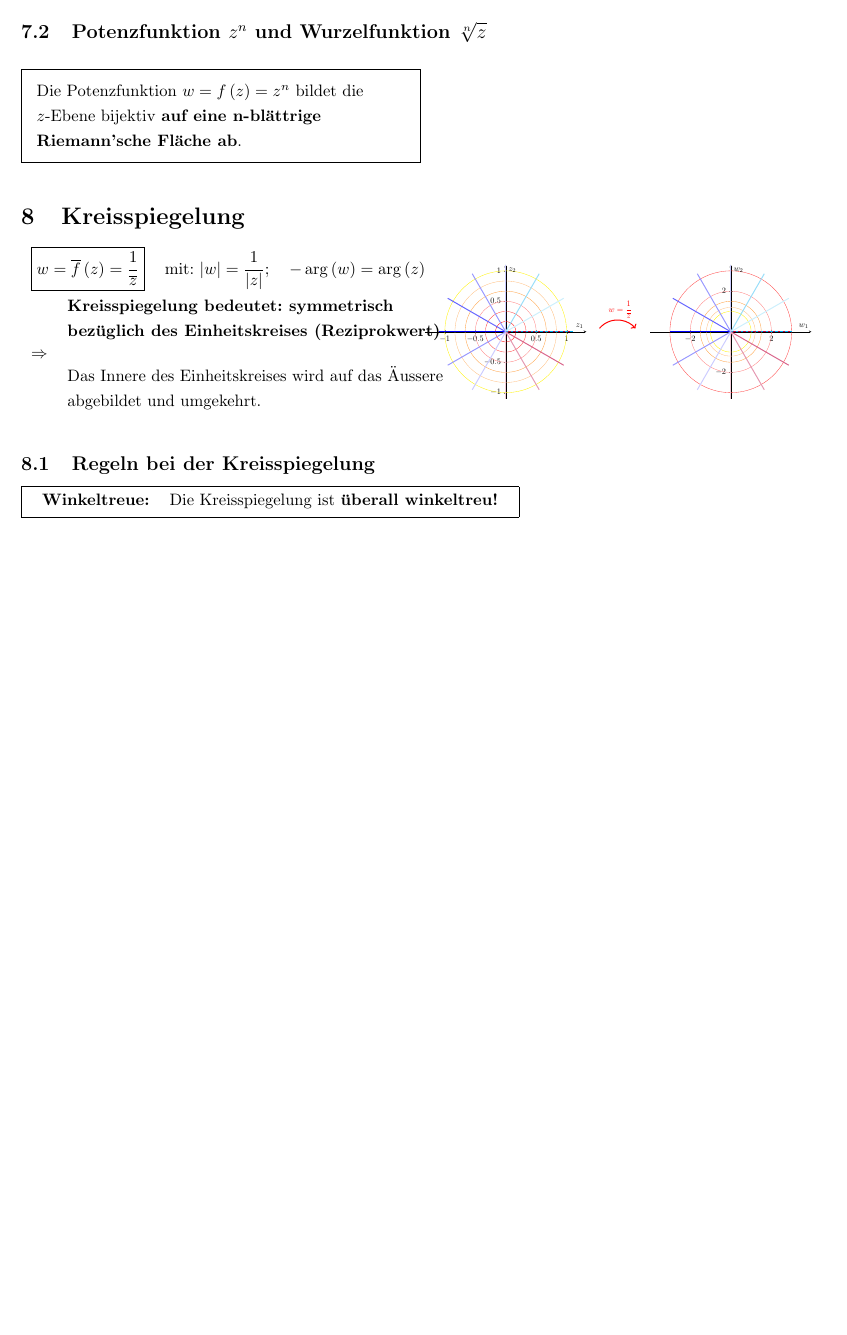
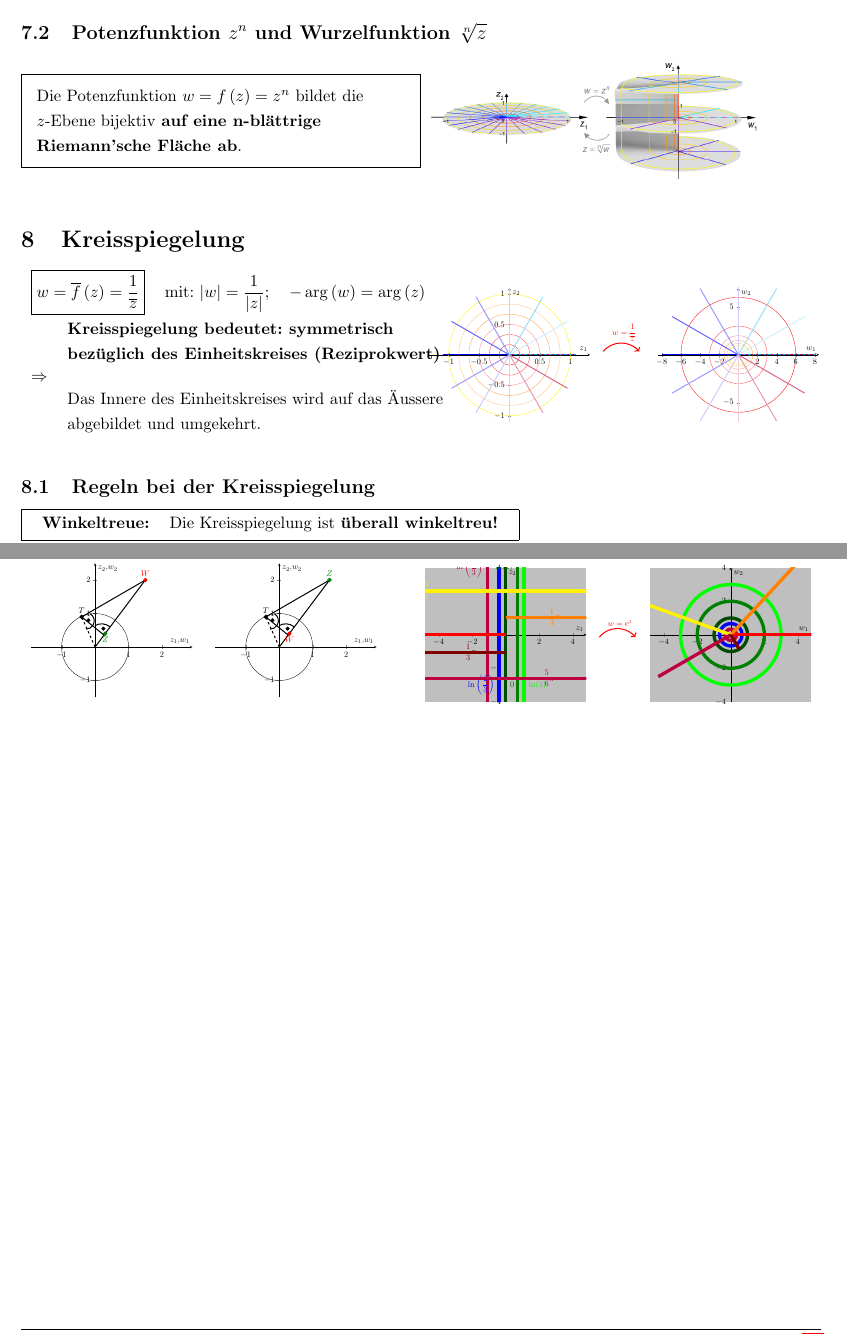
Before and after one commit to simwalk/Mathe_Grundlagen, a LaTeX document (Mathe_Grundlagen.tex, which reads section/KomplexeAbbildungen.tex, tikz/KomplexeFunktionen/BildpunktKonstrAusEinheitskreis.tex, tikz/KomplexeFunktionen/BildpunktKonstrInEinheitskreis.tex): part of page 14 of 19 before the commit and two parts of pages 14 and 15 of 19 after it, the two joined at a grey line, cut so that both start at the same text, the shorter picture padded with empty space. Compiled offline with pdfLaTeX.

Commit message:
All pics are done

```diff
--- a/section/KomplexeAbbildungen.tex
+++ b/section/KomplexeAbbildungen.tex
@@ -122,14 +122,14 @@
 		\end{minipage}\\[3pt]
 
 	\subsection{Potenzfunktion $z^n$ und Wurzelfunktion $\sqrt[n]{z}$}
-		\begin{minipage}[t]{0.5\textwidth}
+		\begin{minipage}[]{0.5\textwidth}
 			\begin{framed}
 				Die Potenzfunktion $w = f\left( z \right) = z^n$ bildet die\\[3pt]
 				$z$-Ebene bijektiv \textbf{auf eine n-blättrige\\[3pt] Riemann'sche Fläche ab}.
 			\end{framed}
 		\end{minipage}
-		\begin{minipage}[t]{0.5\textwidth}
-
+		\begin{minipage}[]{0.5\textwidth}
+			\scalebox{1.7}{\includegraphics[width=0.5\textwidth]{pics/KomplexeZahlen/PotenzFunktion.png}}
 		\end{minipage}\\[3pt]
 
 \section{Kreisspiegelung}
@@ -184,3 +178,5 @@
+				\scalebox{0.5}{\input{tikz/KomplexeFunktionen/BildpunktKonstrInEinheitskreis.tex}} & \scalebox{0.5}{\input{tikz/KomplexeFunktionen/BildpunktKonstrAusEinheitskreis.tex}}
+			\end{tabular}
 	\end{minipage}
 	\begin{minipage}[t]{0.5\textwidth}
 		\subsection{Exponentialfunktion $\mathrm{e}^z$}
@@ -196,0 +192,2 @@
+			\scalebox{0.5}{\input{tikz/KomplexeFunktionen/ExpFunktion.tex}}
+	\end{minipage}
--- /dev/null
+++ b/tikz/KomplexeFunktionen/BildpunktKonstrAusEinheitskreis.tex
@@ -0,0 +1,26 @@
+\begin{tikzpicture}
+	\begin{axis}[
+		axis lines=middle,
+		axis equal,
+		xmin=-0.5,
+		xmax=1.5,
+		ymin=-1.5,
+		ymax=2.5,
+		xlabel=$z_1\text{,} w_1$,
+		ylabel=$z_2\text{,} w_2$,
+		disabledatascaling
+	]
+		\draw (axis cs: 0, 0) circle [radius=1];
+		\addplot[-, very thick] coordinates {(0, 0) (1.5, 2)};
+		\addplot[-, very thick] coordinates {(0.275, 0.35) (-0.4, 0.9)};
+		\addplot[-, very thick] coordinates {(-0.4, 0.9) (1.5, 2)};
+		\addplot[-, very thick, dashed] coordinates {(0, 0) (-0.4, 0.9)};
+		\addplot[mark=*, very thick] coordinates {(-0.4, 0.9)} node[above] {$T$};
+		\addplot[mark=*, very thick, black!50!green] coordinates {(1.5, 2)} node[above, black!50!green] {$Z$};
+		\addplot[mark=*, very thick, red] coordinates {(0.3, 0.4)} node[below, red] {$W$};
+		\draw [-, very thick] (axis cs:0.45, 0.6) arc [radius=0.4, start angle=50, end angle=120];
+		\addplot[mark=*, thick] coordinates {(0.25, 0.55)};
+		\draw [-, very thick] (axis cs:-0.15, 1) arc [radius=0.25, start angle=60, end angle=-90];
+		\addplot[mark=*, thick] coordinates {(-0.2, 0.8)};
+	\end{axis}
+\end{tikzpicture}
--- /dev/null
+++ b/tikz/KomplexeFunktionen/BildpunktKonstrInEinheitskreis.tex
@@ -0,0 +1,26 @@
+\begin{tikzpicture}
+	\begin{axis}[
+		axis lines=middle,
+		axis equal,
+		xmin=-0.5,
+		xmax=1.5,
+		ymin=-1.5,
+		ymax=2.5,
+		xlabel=$z_1\text{,} w_1$,
+		ylabel=$z_2\text{,} w_2$,
+		disabledatascaling
+	]
+		\draw (axis cs: 0, 0) circle [radius=1];
+		\addplot[-, very thick] coordinates {(0, 0) (1.5, 2)};
+		\addplot[-, very thick] coordinates {(0.275, 0.35) (-0.4, 0.9)};
+		\addplot[-, very thick] coordinates {(-0.4, 0.9) (1.5, 2)};
+		\addplot[-, very thick, dashed] coordinates {(0, 0) (-0.4, 0.9)};
+		\addplot[mark=*, very thick] coordinates {(-0.4, 0.9)} node[above] {$T$};
+		\addplot[mark=*, very thick, black!50!green] coordinates {(0.3, 0.4)} node[below, black!50!green] {$Z$};
+		\addplot[mark=*, very thick, red] coordinates {(1.5, 2)} node[above, red] {$W$};
+		\draw [-, very thick] (axis cs:0.45, 0.6) arc [radius=0.4, start angle=50, end angle=120];
+		\addplot[mark=*, thick] coordinates {(0.25, 0.55)};
+		\draw [-, very thick] (axis cs:-0.15, 1) arc [radius=0.25, start angle=60, end angle=-90];
+		\addplot[mark=*, thick] coordinates {(-0.2, 0.8)};
+	\end{axis}
+\end{tikzpicture}
--- /dev/null
+++ b/tikz/KomplexeFunktionen/ExpFunktion.tex
@@ -0,0 +1,6 @@
+\begin{tikzpicture}
+	\draw[->, very thick, red] (22:8cm) arc[radius=1, start angle=140, end angle=40] node[above, red] at (8.3, 3.3) {$w = \mathrm{e}^z$};
+
+	\input{tikz/KomplexeFunktionen/Geraden.tex}\hspace{2.7cm}%
+	\input{tikz/KomplexeFunktionen/ExpGeradenZuKreis.tex}
+\end{tikzpicture}
--- /dev/null
+++ b/tikz/KomplexeFunktionen/ExpGeradenZuKreis.tex
@@ -0,0 +1,25 @@
+\begin{tikzpicture}
+	\begin{axis}[
+		axis lines=middle,
+		axis equal,
+		xmin=-4,
+		xmax=4,
+		ymin=-4,
+		ymax=4,
+		xlabel=$w_1$,
+		ylabel=$w_2$,
+		axis background/.style={fill=gray!50}
+	]
+		\addplot [domain=-180:180, samples=100, color=green, line width=4pt] ({3*cos(x)}, {3*sin(x)});
+		\addplot [domain=-180:180, samples=100, color=black!50!green, line width=4pt] ({2*cos(x)}, {2*sin(x)});
+		\addplot [domain=-180:180, samples=100, color=black!70!green, line width=4pt] ({cos(x)}, {sin(x)});
+		\addplot [domain=-180:180, samples=100, color=blue, line width=4pt] ({2/3*cos(x)}, {2/3*sin(x)});
+		\addplot [domain=-180:180, samples=100, color=purple, line width=4pt] ({1/3*cos(x)}, {1/3*sin(x)});
+
+		\addplot[-, red, line width=4pt] coordinates {(0, 0) (5, 0)};
+		\addplot[-, orange, line width=4pt] coordinates {(0, 0) ({8*cos(60)}, {5*sin(60)})};
+		\addplot[-, yellow, line width=4pt] coordinates {(0, 0) ({8*cos(150)}, {5*sin(150)})};
+		\addplot[-, purple, line width=4pt] coordinates {(0, 0) ({5*cos(-150)}, {5*sin(-150)})};
+		\addplot[-, black!50!red, line width=4pt] coordinates {(0, 0) ({cos(-60)}, {sin(-60)})};
+	\end{axis}
+\end{tikzpicture}
--- /dev/null
+++ b/tikz/KomplexeFunktionen/Geraden.tex
@@ -0,0 +1,25 @@
+\begin{tikzpicture}
+	\begin{axis}[
+		axis lines=middle,
+		axis equal,
+		xmin=-4,
+		xmax=4,
+		ymin=-4,
+		ymax=4,
+		xlabel=$z_1$,
+		ylabel=$z_2$,
+		axis background/.style={fill=gray!50}
+	]
+		\addplot[-, purple, line width=4pt] coordinates {({ln(1/3)}, -5) ({ln(1/3)}, 5)} node[below, left, pos=0.9] {$\ln\left( \dfrac{1}{3} \right)$};
+		\addplot[-, blue, line width=4pt] coordinates {({ln(2/3)}, -5) ({ln(2/3)}, 5)} node[below, left, pos=0.2] {$\ln\left( \dfrac{2}{3} \right)$};
+		\addplot[-, black!70!green, line width=4pt] coordinates {(0, -5) (0, 5)} node[below, right, pos=0.2] {$0$};
+		\addplot[-, black!50!green, line width=4pt] coordinates {({ln(2)}, -5) ({ln(2)}, 5)} node[below, left, pos=0.9] {$\ln(2)$};
+		\addplot[-, green, line width=4pt] coordinates {({ln(3)}, -5) ({ln(3)}, 5)} node[below, right, pos=0.2] {$\ln(3)$};
+
+		\addplot[-, yellow, line width=4pt] coordinates {(-5, {5/6*pi}) (5, {5/6*pi})} node[below, left, pos=0.1] {$\dfrac{5}{6}\pi$};
+		\addplot[-, orange, line width=4pt] coordinates {(0, {1/3*pi}) (5, {1/3*pi})} node[below, left, pos=0.7] {$\dfrac{1}{3}\pi$};
+		\addplot[-, red, line width=4pt] coordinates {(-5, 0) (0, 0)};
+		\addplot[-, black!50!red, line width=4pt] coordinates {(-5, {-1/3*pi}) (0, {-1/3*pi})} node[below, left, pos=0.7] {$-\dfrac{1}{3}\pi$};
+		\addplot[-, purple, line width=4pt] coordinates {(-5, {-5/6*pi}) (5, {-5/6*pi})} node[below, right, pos=0.7] {$\dfrac{5}{6}\pi$};
+	\end{axis}
+\end{tikzpicture}
--- a/tikz/KomplexeFunktionen/KoordKreisGitterGespiegelt.tex
+++ b/tikz/KomplexeFunktionen/KoordKreisGitterGespiegelt.tex
@@ -16,9 +16,3 @@
 		\addplot [domain=-180:180, samples=100, color=white!25!red] ({(2/6*cos(x))/((2/6*cos(x))^2 + (2/6*sin(x))^2)}, {(2/6*sin(x))/((2/6*cos(x))^2 + (2/6*sin(x))^2)});
 		\addplot [domain=-180:180, samples=100, color=red] ({(1/6*cos(x))/((1/6*cos(x))^2 + (1/6*sin(x))^2)}, {(1/6*sin(x))/((1/6*cos(x))^2 + (1/6*sin(x))^2)});
 
-		\addplot[-, blue, very thick] coordinates {(0, 0) (-3, 0)};
-		\addplot[-, white!40!blue, very thick] coordinates {(0, 0) ({3.3*cos(150)}, {3.3*sin(150)})};
-		\addplot[-, white!60!blue, very thick] coordinates {(0, 0) ({3.3*cos(120)}, {3.3*sin(120)})};
-		\addplot[-, white!80!blue, very thick] coordinates {(0, 0) ({3.3*cos(90)}, {3.3*sin(90)})};
-		\addplot[-, white!60!cyan, very thick] coordinates {(0, 0) ({3.3*cos(60)}, {3.3*sin(60)})};
-		\addplot[-, white!80!cyan, very thick] coordinates {(0, 0) ({3.3*cos(30)}, {3.3*sin(30)})};
@@ -25,9 +25,4 @@
 
-		\addplot[-, purple, very thick] coordinates {(0, 0) (3, 0)};
-		\addplot[-, cyan, very thick, dashed] coordinates {(0, 0) (3, 0)};
+		\addplot[-, purple, very thick] coordinates {(0, 0) (8, 0)};
+		\addplot[-, cyan, very thick, dashed] coordinates {(0, 0) (8, 0)};
 
-		\addplot[-, white!40!purple, very thick] coordinates {(0, 0) ({3.3*cos(-30)}, {3.3*sin(-30)})};
-		\addplot[-, white!60!purple, very thick] coordinates {(0, 0) ({3.3*cos(-60)}, {3.3*sin(-60)})};
-		\addplot[-, white!80!purple, very thick] coordinates {(0, 0) ({3.3*cos(-90)}, {3.3*sin(-90)})};
-		\addplot[-, white!80!blue, very thick] coordinates {(0, 0) ({3.3*cos(-120)}, {3.3*sin(-120)})};
-		\addplot[-, white!60!blue, very thick] coordinates {(0, 0) ({3.3*cos(-150)}, {3.3*sin(-150)})};
```
Also changed, not shown: tikz/KomplexeFunktionen/GeradeDurchOBild.tex (added, +15 -0 lines), tikz/KomplexeFunktionen/GeradeDurchOOrg.tex (added, +15 -0 lines), tikz/KomplexeFunktionen/GeradeNDurchOBild.tex (added, +17 -0 lines), tikz/KomplexeFunktionen/GeradeNDurchOOrg.tex (added, +17 -0 lines), tikz/KomplexeFunktionen/KreisDurchOBild.tex (added, +17 -0 lines), tikz/KomplexeFunktionen/KreisDurchOOrg.tex (added, +17 -0 lines), tikz/KomplexeFunktionen/KreisNDurchOBild.tex (added, +18 -0 lines), tikz/KomplexeFunktionen/KreisNDurchOOrg.tex (added, +18 -0 lines), pics/KomplexeZahlen/PotenzFunktion.png (added), pics/KomplexeZahlen/QuadratFunktion.png (added), section/KomplexeAbbildungen.tex (23 more changed lines), tikz/KomplexeFunktionen/KoordKreisGitterGespiegelt.tex (19 more changed lines).
